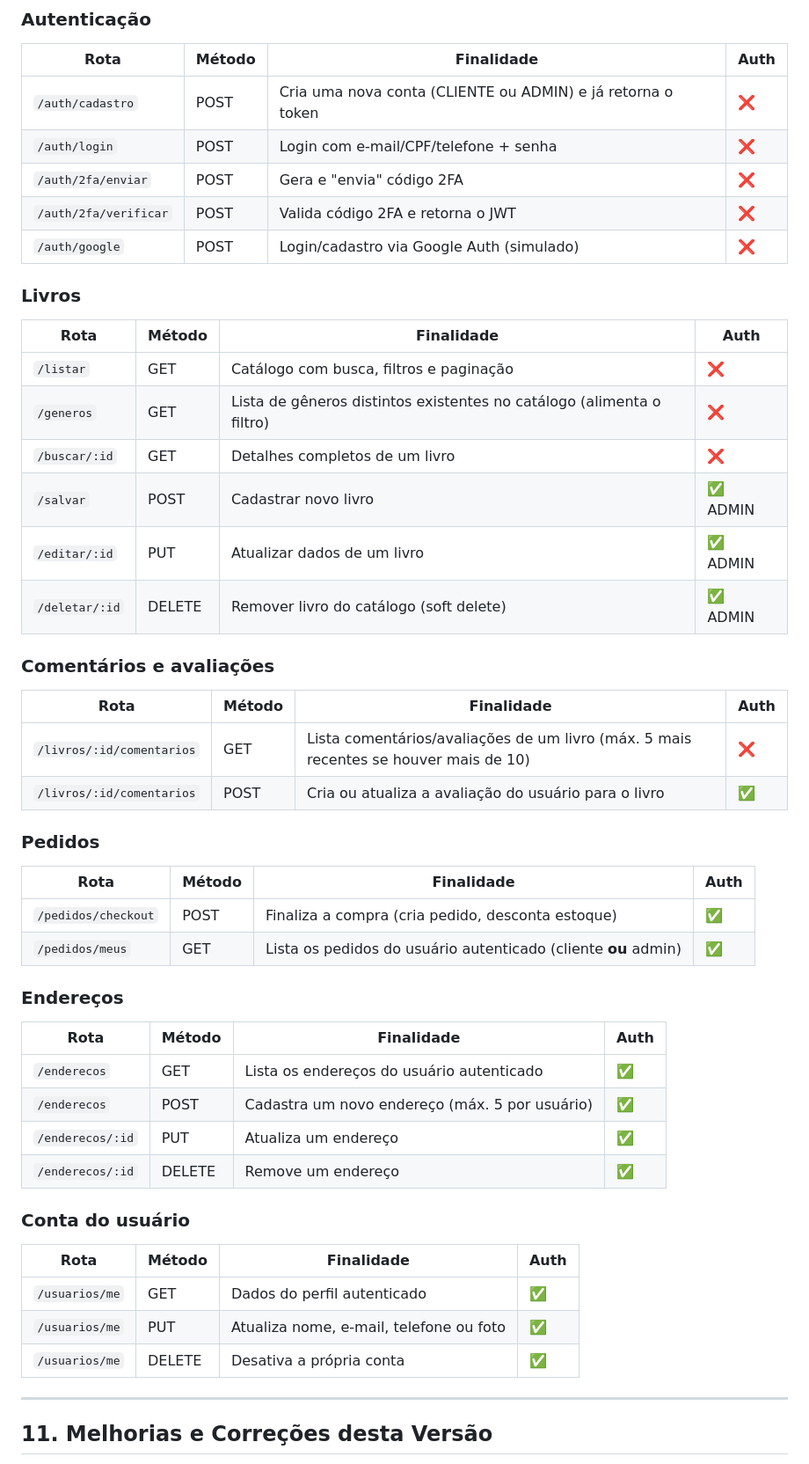
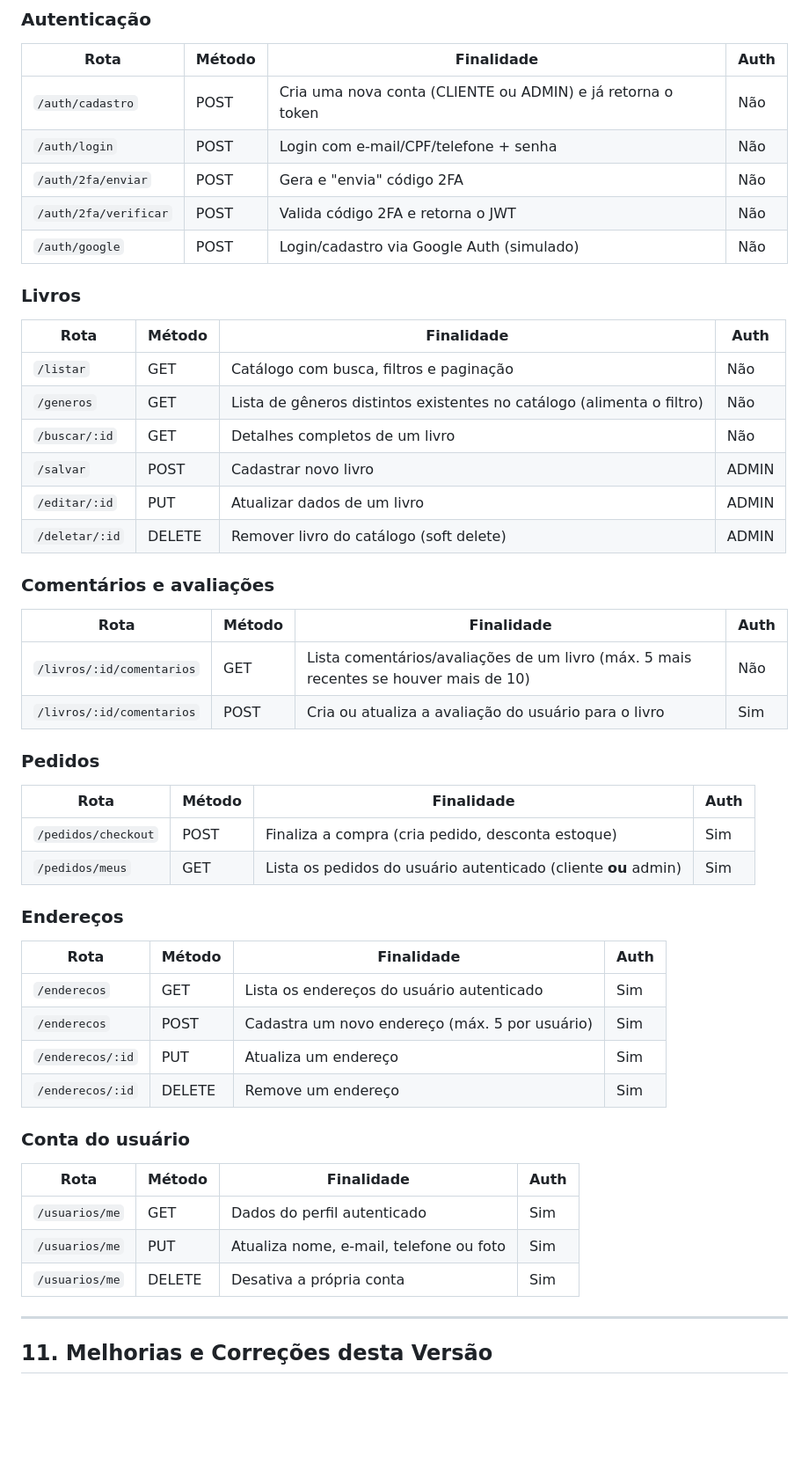
Before and after one commit to AleCecilio/sebo_overlha_eletrica, a Markdown page: README.md, the part around one of its changes. Shown at 88% size. GitHub-like rendering; blank space fills up the shorter version.

Commit message:
atualiza README

```diff
--- a/README.md
+++ b/README.md
@@ -334,53 +335,53 @@ Base URL: `http://localhost:3000` — todas as respostas em JSON.
 
 | Rota | Método | Finalidade | Auth |
 |---|---|---|---|
-| `/auth/cadastro` | POST | Cria uma nova conta (CLIENTE ou ADMIN) e já retorna o token | ❌ |
-| `/auth/login` | POST | Login com e-mail/CPF/telefone + senha | ❌ |
-| `/auth/2fa/enviar` | POST | Gera e "envia" código 2FA | ❌ |
-| `/auth/2fa/verificar` | POST | Valida código 2FA e retorna o JWT | ❌ |
-| `/auth/google` | POST | Login/cadastro via Google Auth (simulado) | ❌ |
+| `/auth/cadastro` | POST | Cria uma nova conta (CLIENTE ou ADMIN) e já retorna o token | Não |
+| `/auth/login` | POST | Login com e-mail/CPF/telefone + senha | Não |
+| `/auth/2fa/enviar` | POST | Gera e "envia" código 2FA | Não |
+| `/auth/2fa/verificar` | POST | Valida código 2FA e retorna o JWT | Não |
+| `/auth/google` | POST | Login/cadastro via Google Auth (simulado) | Não |
 
 ### Livros
 
 | Rota | Método | Finalidade | Auth |
 |---|---|---|---|
-| `/listar` | GET | Catálogo com busca, filtros e paginação | ❌ |
-| `/generos` | GET | Lista de gêneros distintos existentes no catálogo (alimenta o filtro) | ❌ |
-| `/buscar/:id` | GET | Detalhes completos de um livro | ❌ |
-| `/salvar` | POST | Cadastrar novo livro | ✅ ADMIN |
-| `/editar/:id` | PUT | Atualizar dados de um livro | ✅ ADMIN |
-| `/deletar/:id` | DELETE | Remover livro do catálogo (soft delete) | ✅ ADMIN |
+| `/listar` | GET | Catálogo com busca, filtros e paginação | Não |
+| `/generos` | GET | Lista de gêneros distintos existentes no catálogo (alimenta o filtro) | Não |
+| `/buscar/:id` | GET | Detalhes completos de um livro | Não |
+| `/salvar` | POST | Cadastrar novo livro | ADMIN |
+| `/editar/:id` | PUT | Atualizar dados de um livro | ADMIN |
+| `/deletar/:id` | DELETE | Remover livro do catálogo (soft delete) | ADMIN |
 
 ### Comentários e avaliações
 
 | Rota | Método | Finalidade | Auth |
 |---|---|---|---|
-| `/livros/:id/comentarios` | GET | Lista comentários/avaliações de um livro (máx. 5 mais recentes se houver mais de 10) | ❌ |
-| `/livros/:id/comentarios` | POST | Cria ou atualiza a avaliação do usuário para o livro | ✅ |
+| `/livros/:id/comentarios` | GET | Lista comentários/avaliações de um livro (máx. 5 mais recentes se houver mais de 10) | Não |
+| `/livros/:id/comentarios` | POST | Cria ou atualiza a avaliação do usuário para o livro | Sim |
 
 ### Pedidos
 
 | Rota | Método | Finalidade | Auth |
 |---|---|---|---|
-| `/pedidos/checkout` | POST | Finaliza a compra (cria pedido, desconta estoque) | ✅ |
-| `/pedidos/meus` | GET | Lista os pedidos do usuário autenticado (cliente **ou** admin) | ✅ |
+| `/pedidos/checkout` | POST | Finaliza a compra (cria pedido, desconta estoque) | Sim |
+| `/pedidos/meus` | GET | Lista os pedidos do usuário autenticado (cliente **ou** admin) | Sim |
 
 ### Endereços
 
 | Rota | Método | Finalidade | Auth |
 |---|---|---|---|
-| `/enderecos` | GET | Lista os endereços do usuário autenticado | ✅ |
-| `/enderecos` | POST | Cadastra um novo endereço (máx. 5 por usuário) | ✅ |
-| `/enderecos/:id` | PUT | Atualiza um endereço | ✅ |
-| `/enderecos/:id` | DELETE | Remove um endereço | ✅ |
+| `/enderecos` | GET | Lista os endereços do usuário autenticado | Sim |
+| `/enderecos` | POST | Cadastra um novo endereço (máx. 5 por usuário) | Sim |
+| `/enderecos/:id` | PUT | Atualiza um endereço | Sim |
+| `/enderecos/:id` | DELETE | Remove um endereço | Sim |
 
 ### Conta do usuário
 
 | Rota | Método | Finalidade | Auth |
 |---|---|---|---|
-| `/usuarios/me` | GET | Dados do perfil autenticado | ✅ |
-| `/usuarios/me` | PUT | Atualiza nome, e-mail, telefone ou foto | ✅ |
-| `/usuarios/me` | DELETE | Desativa a própria conta | ✅ |
+| `/usuarios/me` | GET | Dados do perfil autenticado | Sim |
+| `/usuarios/me` | PUT | Atualiza nome, e-mail, telefone ou foto | Sim |
+| `/usuarios/me` | DELETE | Desativa a própria conta | Sim |
 
 ---
 
```
Also changed, not shown: other parts of README.md (+6 -5 lines).
